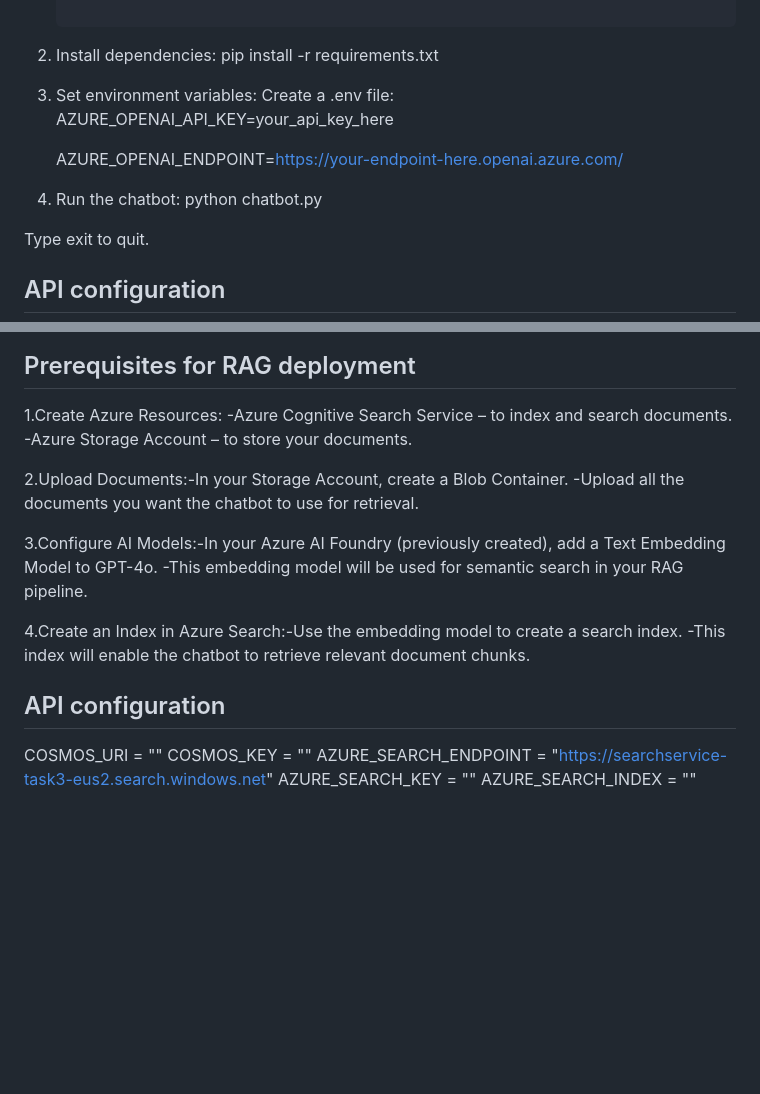
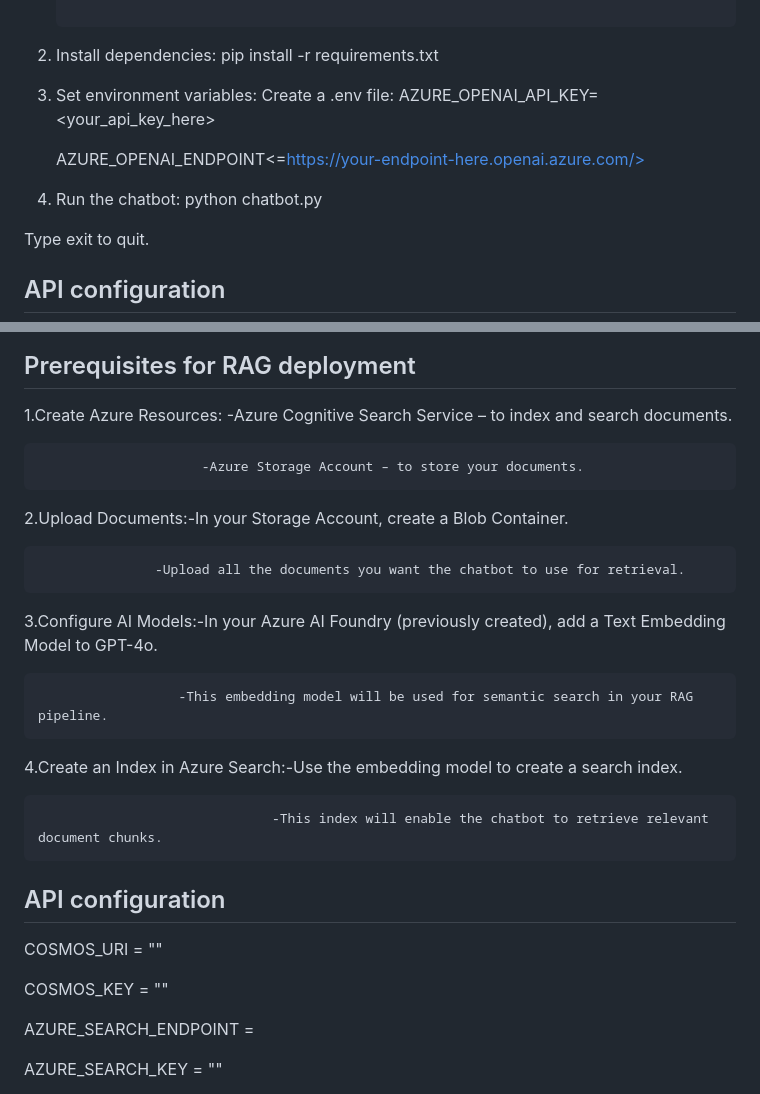
Before and after one commit to Danyabikaram/azure-ai-chatbot, a Markdown page: README.md, 2 parts joined by grey strips. GitHub-like rendering; blank space fills up the shorter version.

```diff
--- a/README.md
+++ b/README.md
@@ -34,11 +34,12 @@ You can get your endpoint + API key from Management Center → All Resources →
 
 3. Set environment variables:
 Create a .env file:
-   AZURE_OPENAI_API_KEY=your_api_key_here
+   AZURE_OPENAI_API_KEY=<your_api_key_here>
 
-   AZURE_OPENAI_ENDPOINT=https://your-endpoint-here.openai.azure.com/
+   AZURE_OPENAI_ENDPOINT<=https://your-endpoint-here.openai.azure.com/>
 
-5. Run the chatbot:
+
+4. Run the chatbot:
 python chatbot.py
 
 Type exit to quit.
@@ -76,21 +77,29 @@ To deploy the code into a function app in azure, first update your code to the c
 ## Prerequisites for RAG deployment
 
 1.Create Azure Resources: -Azure Cognitive Search Service – to index and search documents.
+
                          -Azure Storage Account – to store your documents.
 
 2.Upload Documents:-In your Storage Account, create a Blob Container.
+
                    -Upload all the documents you want the chatbot to use for retrieval.
 
 3.Configure AI Models:-In your Azure AI Foundry (previously created), add a Text Embedding Model to GPT-4o.
+
                       -This embedding model will be used for semantic search in your RAG pipeline.
 
 4.Create an Index in Azure Search:-Use the embedding model to create a search index.
+
                                   -This index will enable the chatbot to retrieve relevant document chunks.
 
 
 ## API configuration
 COSMOS_URI = "<Your Cosmos DB URI>"
+
 COSMOS_KEY = "<Your Cosmos DB Key>"
-AZURE_SEARCH_ENDPOINT = "https://searchservice-task3-eus2.search.windows.net"
+
+AZURE_SEARCH_ENDPOINT = <your Azure Search Endpoint>
+
 AZURE_SEARCH_KEY = "<Your Azure Search Key>"
+
 AZURE_SEARCH_INDEX = "<Your Azure Search Index Name>"
```
